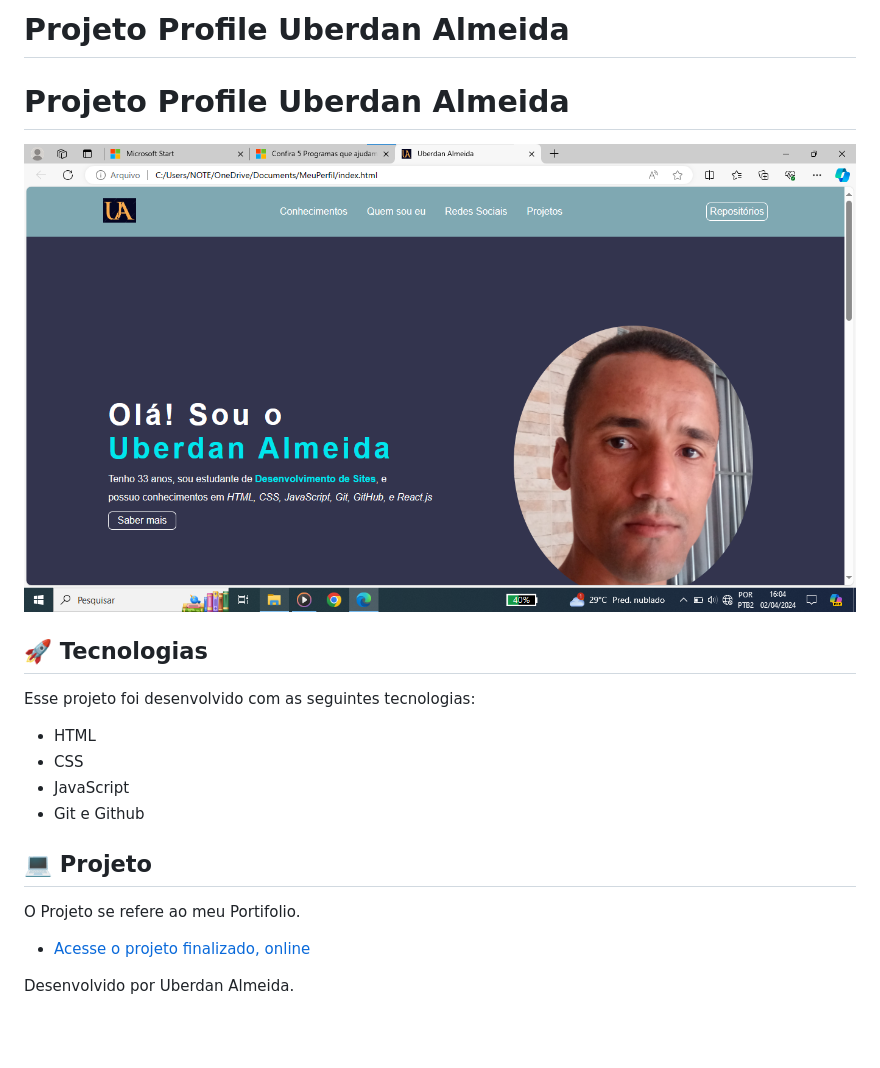
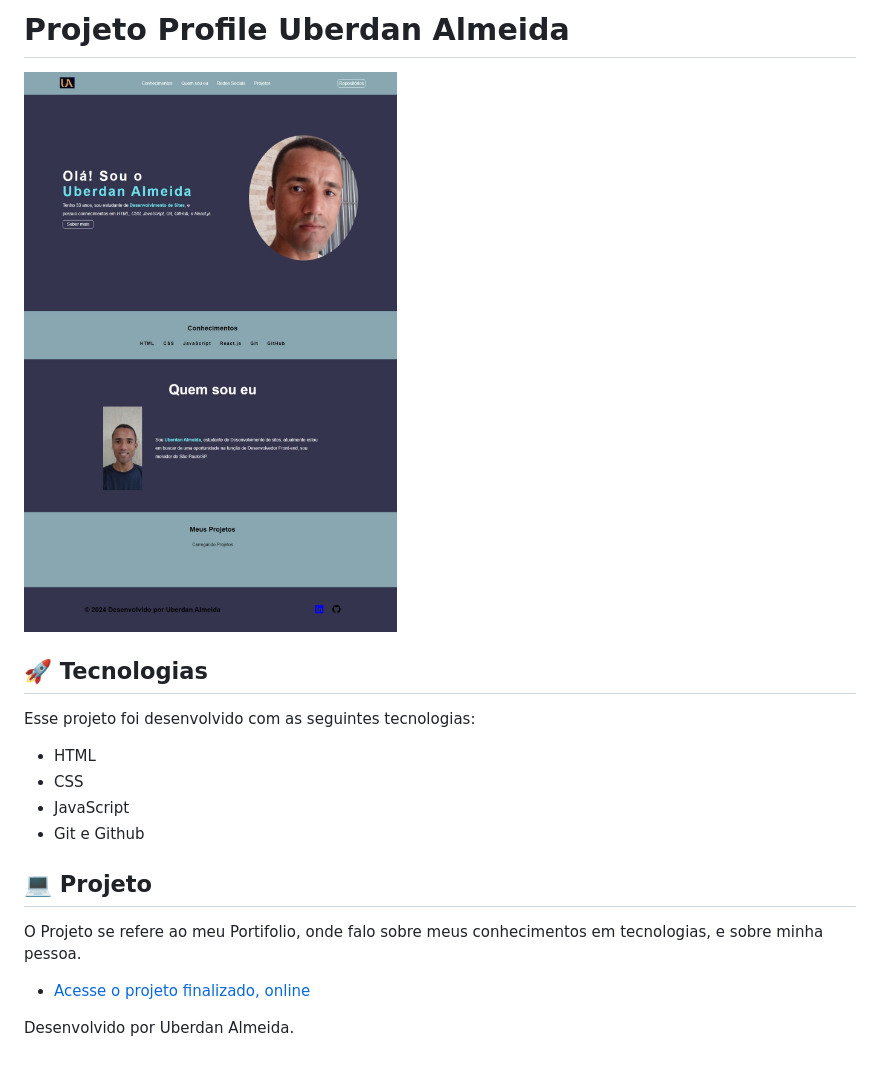
Before and after one commit to Uberdanalmeida/MeuPerfil, a Markdown page: README.md, the part around the change printed below. Drawn GitHub-style; pictures changed too: imagens/profile.png (deleted), imagens/uber-foto.jpeg (added); blank space fills up the shorter version.

Commit message:
adicionando conteudo

```diff
--- a/README.md
+++ b/README.md
@@ -1,7 +1,6 @@
-# Projeto Profile Uberdan Almeida
-<h1 text-aling="center">Projeto Profile Uberdan Almeida</h1>
+# **Projeto Profile Uberdan Almeida**
 
-![profile](./imagens/profile.png)
+![profile](./imagens/uber-foto.jpeg)
 
 ## 🚀 Tecnologias
 
@@ -14,5 +13,5 @@ Esse projeto foi desenvolvido com as seguintes tecnologias:
 
 ## 💻 Projeto
 
-O Projeto se refere ao meu Portifolio.
+O Projeto se refere ao meu Portifolio, onde falo sobre meus conhecimentos em tecnologias, e sobre minha pessoa.
 
```
Also changed, not shown: other parts of README.md (+1 -1 lines).
